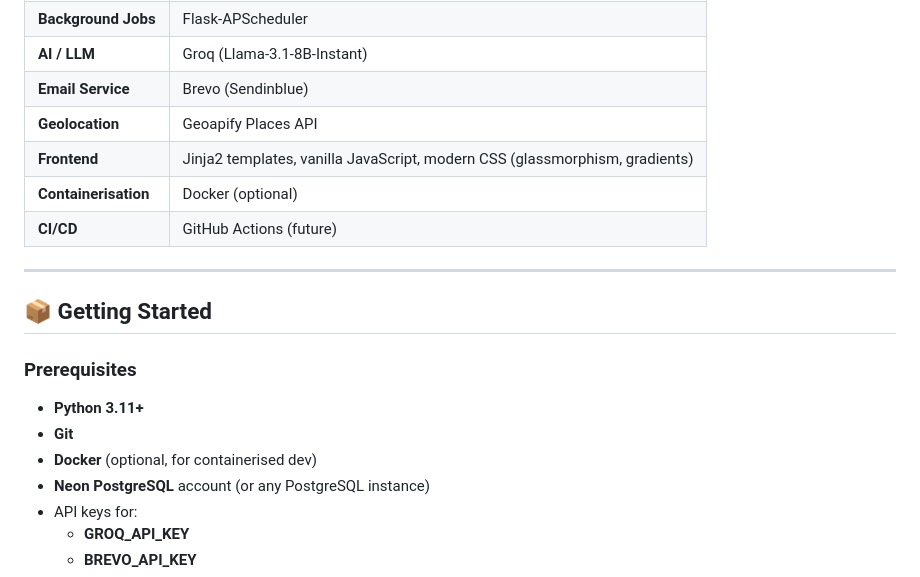
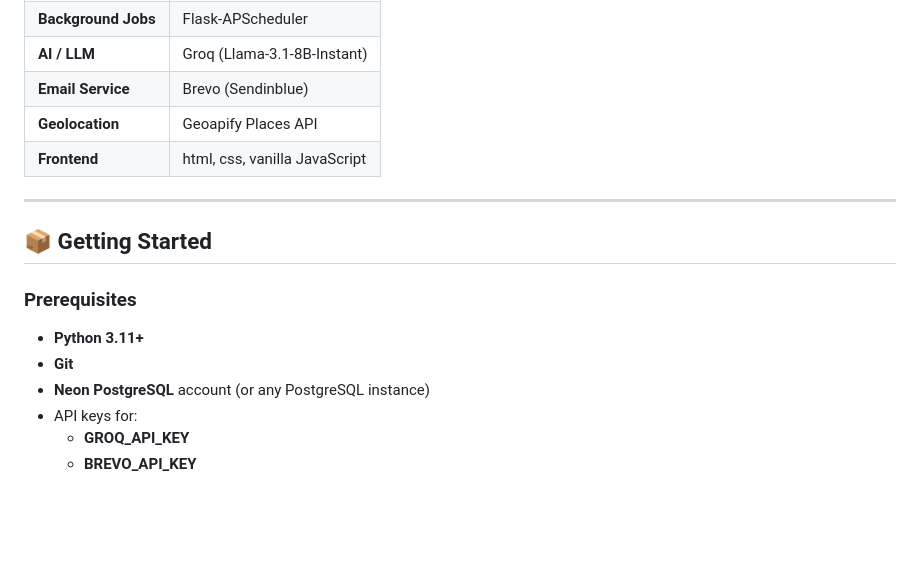
Before and after one commit to ZaidFurkhan/MedAssist_Ai, a Markdown page: README.md, the part around the change. GitHub-like rendering; blank space fills up the shorter version.

```diff
--- a/README.md
+++ b/README.md
@@ -37,9 +37,7 @@ The platform is built for both **desktop** and **mobile‑first** experiences, o
 | **AI / LLM** | Groq (Llama‑3.1‑8B‑Instant) |
 | **Email Service** | Brevo (Sendinblue) |
 | **Geolocation** | Geoapify Places API |
-| **Frontend** | Jinja2 templates, vanilla JavaScript, modern CSS (glassmorphism, gradients) |
-| **Containerisation** | Docker (optional) |
-| **CI/CD** | GitHub Actions (future) |
+| **Frontend** | html, css, vanilla JavaScript|
 
 ---
 
@@ -48,7 +46,6 @@ The platform is built for both **desktop** and **mobile‑first** experiences, o
 ### Prerequisites
 - **Python 3.11+**
 - **Git**
-- **Docker** (optional, for containerised dev)
 - **Neon PostgreSQL** account (or any PostgreSQL instance)
 - API keys for:
   - **GROQ_API_KEY**
```
